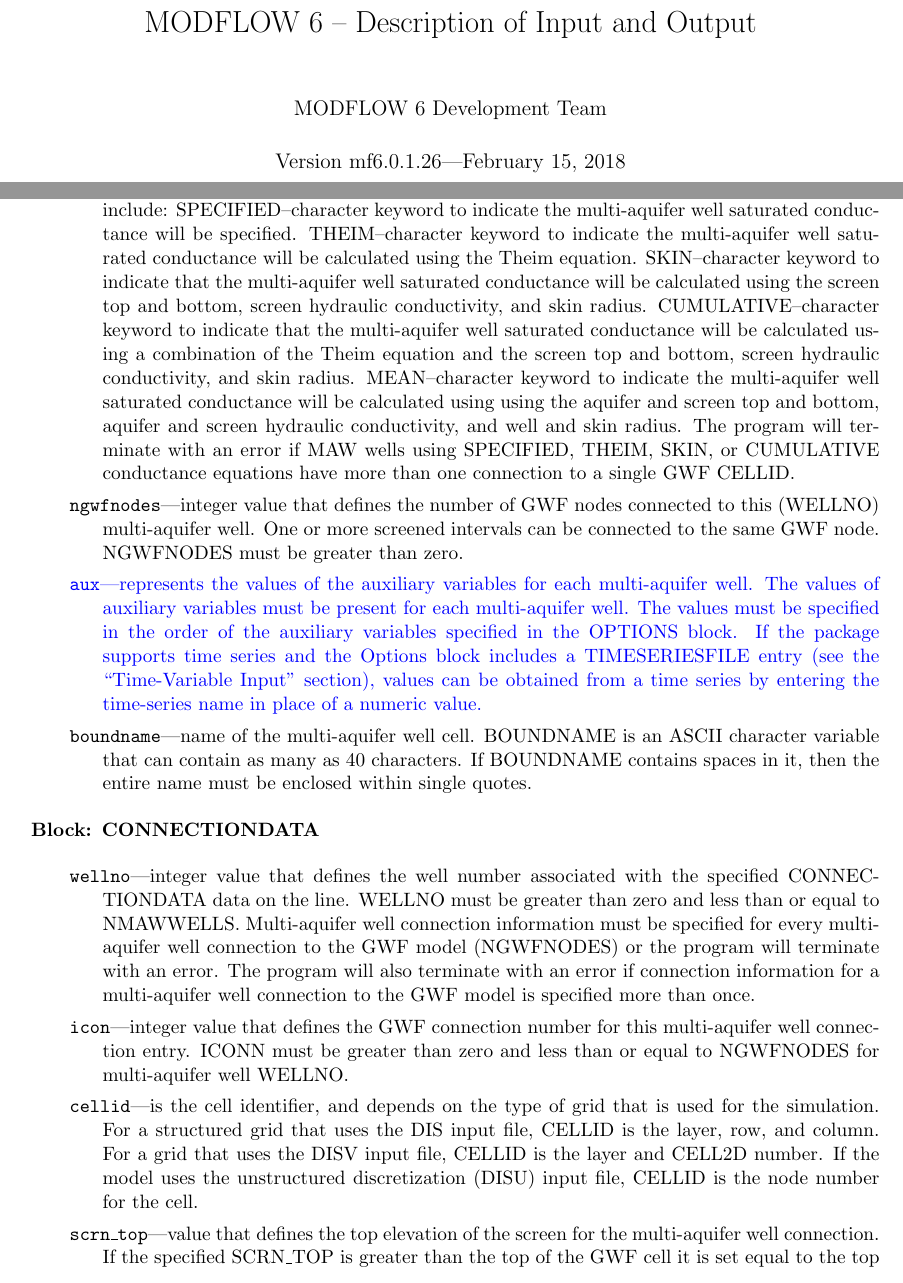
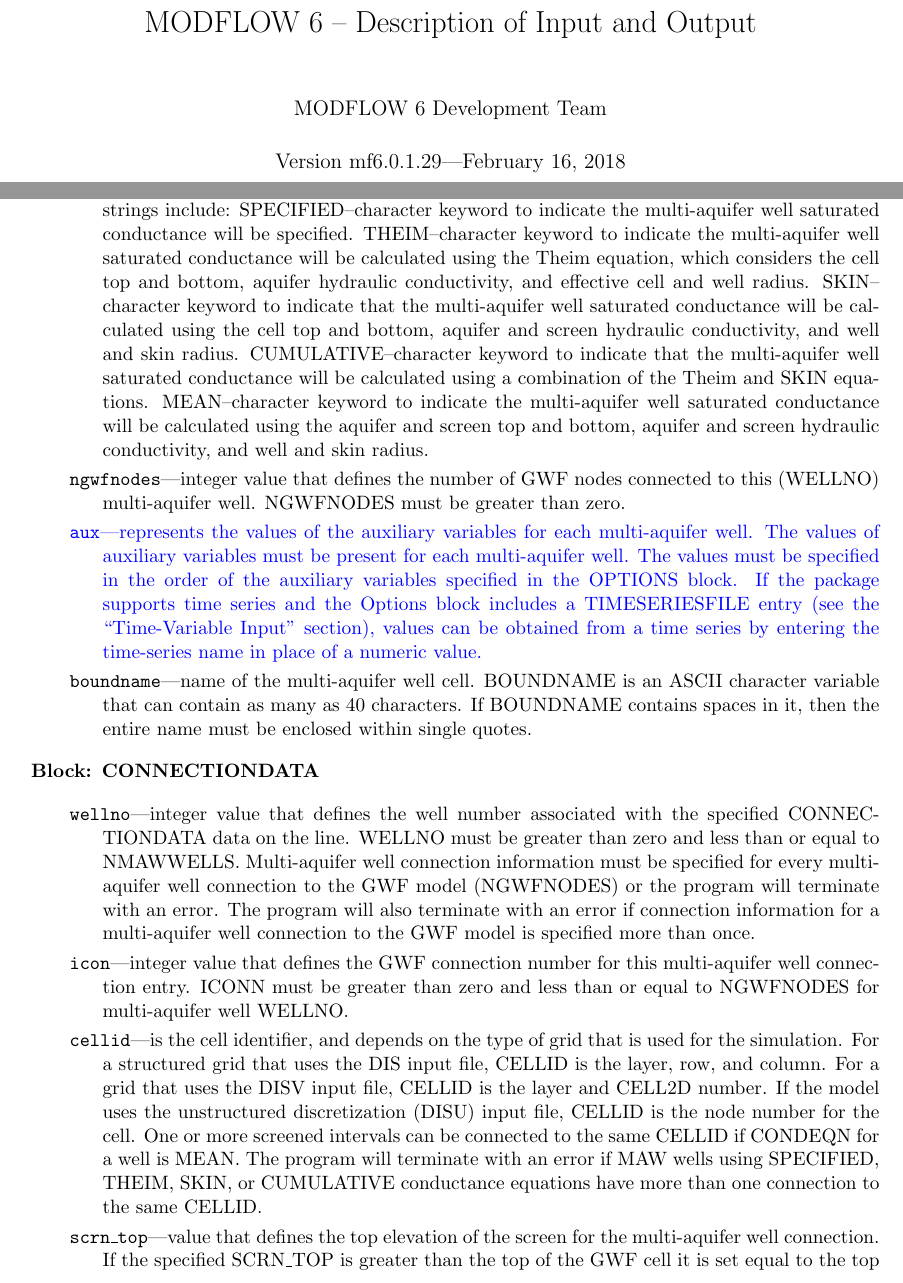
Before and after one commit to MODFLOW-USGS/modflow6, a LaTeX book (doc/mf6io/mf6io.nightlybuild.tex, which reads doc/mf6io/mf6ivar/tex/gwf-maw-desc.tex, doc/version.tex): two parts of pages 1 and 97 of 196, joined at a grey line, cut so that both start at the same text. Compiled offline with pdfLaTeX.

Commit message:
closes #2

```diff
--- a/doc/mf6io/mf6ivar/tex/gwf-maw-desc.tex
+++ b/doc/mf6io/mf6ivar/tex/gwf-maw-desc.tex
@@ -63,9 +63,9 @@
 
 \item \texttt{strt}---starting head for the multi-aquifer well.
 
-\item \texttt{condeqn}---character string that defines the conductance equation that is used to calculate the saturated conductance for the multi-aquifer well. Possible multi-aquifer well CONDEQN strings include: SPECIFIED--character keyword to indicate the multi-aquifer well saturated conductance will be specified.  THEIM--character keyword to indicate the multi-aquifer well saturated conductance will be calculated using the Theim equation.  SKIN--character keyword to indicate that the multi-aquifer well saturated conductance will be calculated using the screen top and bottom, screen hydraulic conductivity, and skin radius.    CUMULATIVE--character keyword to indicate that the multi-aquifer well saturated conductance will be calculated using a combination of the Theim equation and the screen top and bottom, screen hydraulic conductivity, and skin radius.  MEAN--character keyword to indicate the multi-aquifer well saturated conductance will be calculated using using the aquifer and screen top and bottom, aquifer and screen hydraulic conductivity, and well and skin radius. The program will terminate with an error if MAW wells using SPECIFIED, THEIM, SKIN, or CUMULATIVE conductance equations have more than one connection to a single GWF CELLID.
+\item \texttt{condeqn}---character string that defines the conductance equation that is used to calculate the saturated conductance for the multi-aquifer well. Possible multi-aquifer well CONDEQN strings include: SPECIFIED--character keyword to indicate the multi-aquifer well saturated conductance will be specified.  THEIM--character keyword to indicate the multi-aquifer well saturated conductance will be calculated using the Theim equation, which considers the cell top and bottom, aquifer hydraulic conductivity, and effective cell and well radius.  SKIN--character keyword to indicate that the multi-aquifer well saturated conductance will be calculated using the cell top and bottom, aquifer and screen hydraulic conductivity, and well and skin radius.    CUMULATIVE--character keyword to indicate that the multi-aquifer well saturated conductance will be calculated using a combination of the Theim and SKIN equations.  MEAN--character keyword to indicate the multi-aquifer well saturated conductance will be calculated using the aquifer and screen top and bottom, aquifer and screen hydraulic conductivity, and well and skin radius.
 
-\item \texttt{ngwfnodes}---integer value that defines the number of GWF nodes connected to this (WELLNO) multi-aquifer well. One or more screened intervals can be connected to the same GWF node. NGWFNODES must be greater than zero.
+\item \texttt{ngwfnodes}---integer value that defines the number of GWF nodes connected to this (WELLNO) multi-aquifer well. NGWFNODES must be greater than zero.
 
 \item \textcolor{blue}{\texttt{aux}---represents the values of the auxiliary variables for each multi-aquifer well. The values of auxiliary variables must be present for each multi-aquifer well. The values must be specified in the order of the auxiliary variables specified in the OPTIONS block.  If the package supports time series and the Options block includes a TIMESERIESFILE entry (see the ``Time-Variable Input'' section), values can be obtained from a time series by entering the time-series name in place of a numeric value.}
 
@@ -79,7 +79,7 @@
 
 \item \texttt{icon}---integer value that defines the GWF connection number for this multi-aquifer well connection entry. ICONN must be greater than zero and less than or equal to NGWFNODES for multi-aquifer well WELLNO.
 
-\item \texttt{cellid}---is the cell identifier, and depends on the type of grid that is used for the simulation.  For a structured grid that uses the DIS input file, CELLID is the layer, row, and column.   For a grid that uses the DISV input file, CELLID is the layer and CELL2D number.  If the model uses the unstructured discretization (DISU) input file, CELLID is the node number for the cell.
+\item \texttt{cellid}---is the cell identifier, and depends on the type of grid that is used for the simulation.  For a structured grid that uses the DIS input file, CELLID is the layer, row, and column.   For a grid that uses the DISV input file, CELLID is the layer and CELL2D number.  If the model uses the unstructured discretization (DISU) input file, CELLID is the node number for the cell. One or more screened intervals can be connected to the same CELLID if CONDEQN for a well is MEAN. The program will terminate with an error if MAW wells using SPECIFIED, THEIM, SKIN, or CUMULATIVE conductance equations have more than one connection to the same CELLID.
 
 \item \texttt{scrn\_top}---value that defines the top elevation of the screen for the multi-aquifer well connection. If the specified SCRN\_TOP is greater than the top of the GWF cell it is set equal to the top of the cell.  SCRN\_TOP can be any value if CONDEQN is SPECIFIED, THEIM, SKIN, or COMPOSITE and SCRN\_TOP is set to the top of the cell.
 
--- a/doc/version.tex
+++ b/doc/version.tex
@@ -1,3 +1,3 @@
-\newcommand{\modflowversion}{mf6.0.1.26}
-\newcommand{\modflowdate}{February 15, 2018}
+\newcommand{\modflowversion}{mf6.0.1.29}
+\newcommand{\modflowdate}{February 16, 2018}
 \newcommand{\currentmodflowversion}{Version \modflowversion---\modflowdate}
```
Also changed, not shown: doc/mf6io/mf6ivar/md/mf6ivar.md (+3 -3 lines), README.md, 2 other files.
